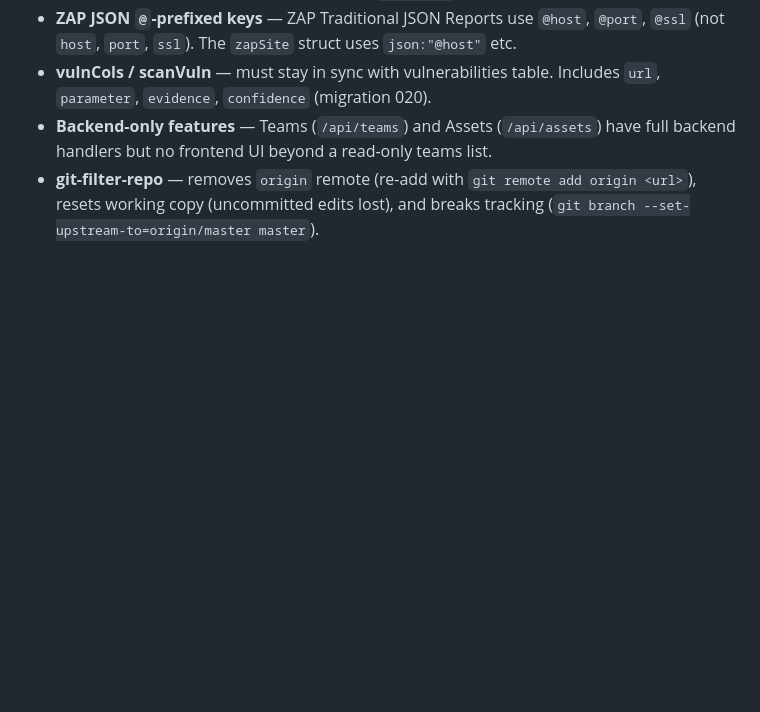
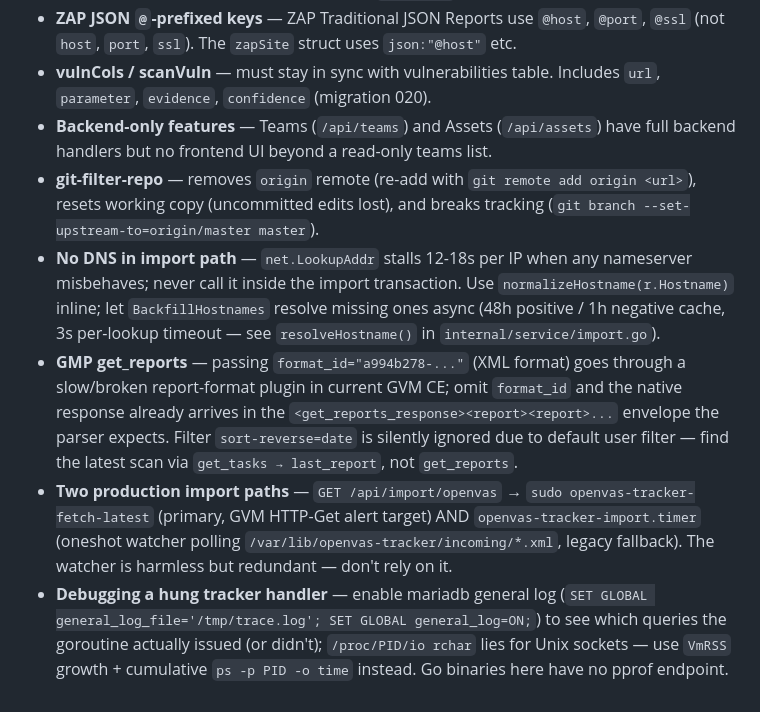
Before and after one commit to trcyberoptic/openvas-tracker, a Markdown page: CLAUDE.md, the part around the change. Rendered like a GitHub page; blank space fills up the shorter version.

```diff
--- a/CLAUDE.md
+++ b/CLAUDE.md
@@ -160,3 +160,7 @@ Docker Compose or Debian Trixie systemd service. Use the `/deploy` skill for aut
 - **vulnCols / scanVuln** — must stay in sync with vulnerabilities table. Includes `url`, `parameter`, `evidence`, `confidence` (migration 020).
 - **Backend-only features** — Teams (`/api/teams`) and Assets (`/api/assets`) have full backend handlers but no frontend UI beyond a read-only teams list.
 - **git-filter-repo** — removes `origin` remote (re-add with `git remote add origin <url>`), resets working copy (uncommitted edits lost), and breaks tracking (`git branch --set-upstream-to=origin/master master`).
+- **No DNS in import path** — `net.LookupAddr` stalls 12-18s per IP when any nameserver misbehaves; never call it inside the import transaction. Use `normalizeHostname(r.Hostname)` inline; let `BackfillHostnames` resolve missing ones async (48h positive / 1h negative cache, 3s per-lookup timeout — see `resolveHostname()` in `internal/service/import.go`).
+- **GMP get_reports** — passing `format_id="a994b278-..."` (XML format) goes through a slow/broken report-format plugin in current GVM CE; omit `format_id` and the native response already arrives in the `<get_reports_response><report><report>...` envelope the parser expects. Filter `sort-reverse=date` is silently ignored due to default user filter — find the latest scan via `get_tasks → last_report`, not `get_reports`.
+- **Two production import paths** — `GET /api/import/openvas` → `sudo openvas-tracker-fetch-latest` (primary, GVM HTTP-Get alert target) AND `openvas-tracker-import.timer` (oneshot watcher polling `/var/lib/openvas-tracker/incoming/*.xml`, legacy fallback). The watcher is harmless but redundant — don't rely on it.
+- **Debugging a hung tracker handler** — enable mariadb general log (`SET GLOBAL general_log_file='/tmp/trace.log'; SET GLOBAL general_log=ON;`) to see which queries the goroutine actually issued (or didn't); `/proc/PID/io rchar` lies for Unix sockets — use `VmRSS` growth + cumulative `ps -p PID -o time` instead. Go binaries here have no pprof endpoint.
```
Also changed, not shown: README.md (+6 -2 lines).
